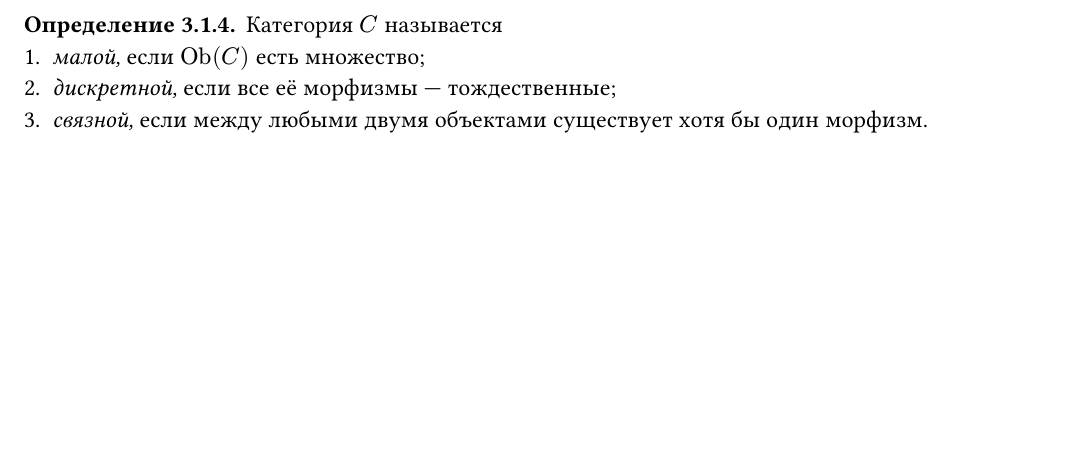
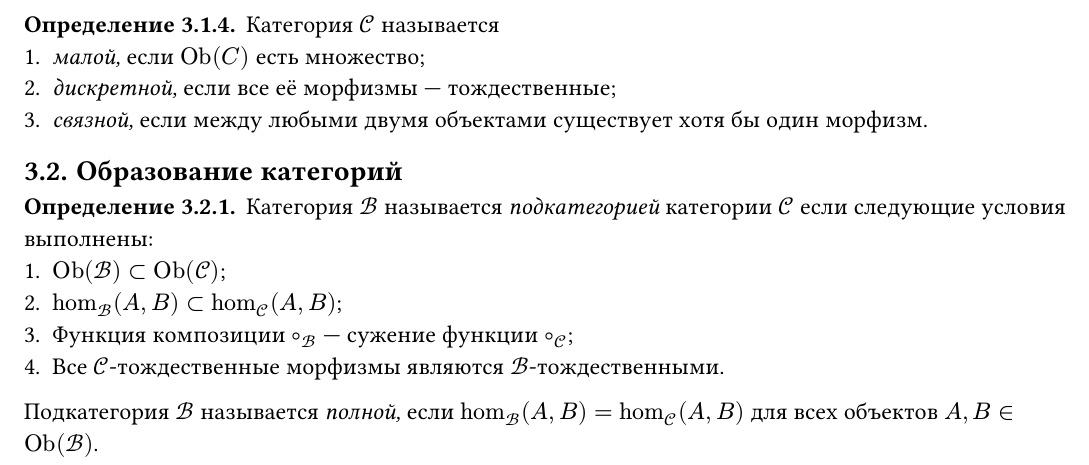
Before and after one commit to thornoar/category-theory-course, a Typst document (material.typ): part of page 6 of 6, cut so that both start at the same text, the shorter picture padded with empty space. The pictures show the PDF file material.pdf that the author committed with the source.

Commit message:
24 Jun 2026 (Wed): 22:47

```diff
--- a/material.typ
+++ b/material.typ
@@ -261,8 +261,20 @@
 ]
 
 #def[
-  Категория $C$ называется
+  Категория $#C$ называется
   + _малой,_ если $ob(C)$ есть множество;
   + _дискретной,_ если все её морфизмы --- тождественные;
   + _связной,_ если между любыми двумя объектами существует хотя бы один морфизм.
 ]
+
+== Образование категорий
+
+#def[
+  Категория $#B$ называется _подкатегорией_ категории $#C$ если следующие условия выполнены:
+  + $ob(#B) subset ob(#C)$;
+  + $hom_#B (A,B) subset hom_#C (A,B)$;
+  + Функция композиции $circ_#B$ --- сужение функции $circ_#C$;
+  + Все $#C$-тождественные морфизмы являются $#B$-тождественными.
+
+  Подкатегория $#B$ называется _полной,_ если $hom_#B (A,B) = hom_#C (A,B)$ для всех объектов $A,B in ob(#B)$.
+]
```
Also changed, not shown: common.typ (+5 -0 lines), material.pdf, material.typ (8 more changed lines), 1 other file.
